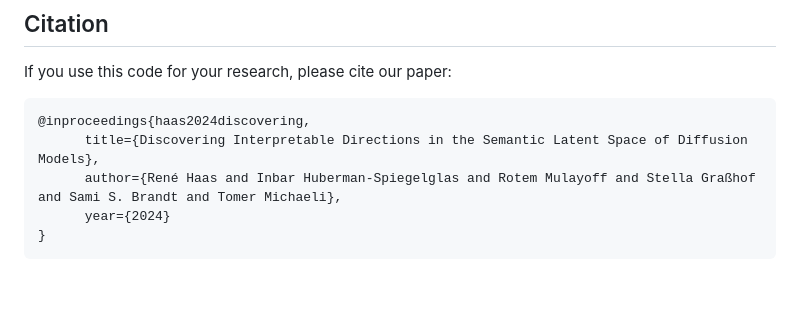
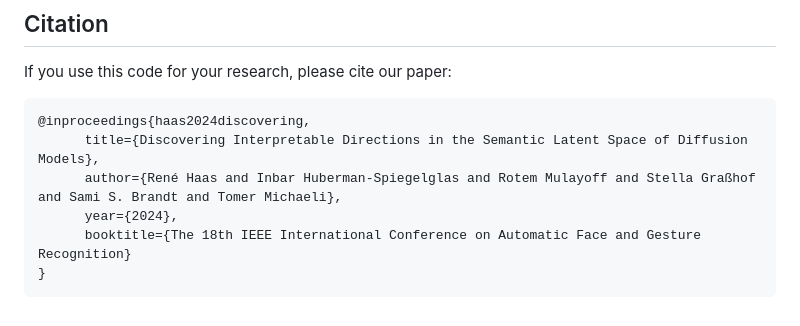
Before and after one commit to renhaa/semantic-diffusion, a Markdown page: README.md, the part around the change. Drawn GitHub-style; blank space fills up the shorter version.

Commit message:
Update README.md
updated bibtex

````diff
--- a/README.md
+++ b/README.md
@@ -190,6 +190,7 @@ If you use this code for your research, please cite our paper:
 @inproceedings{haas2024discovering,
       title={Discovering Interpretable Directions in the Semantic Latent Space of Diffusion Models},
       author={René Haas and Inbar Huberman-Spiegelglas and Rotem Mulayoff and Stella Graßhof and Sami S. Brandt and Tomer Michaeli},
-      year={2024}
+      year={2024},
+      booktitle={The 18th IEEE International Conference on Automatic Face and Gesture Recognition}
 }
 ```
````
